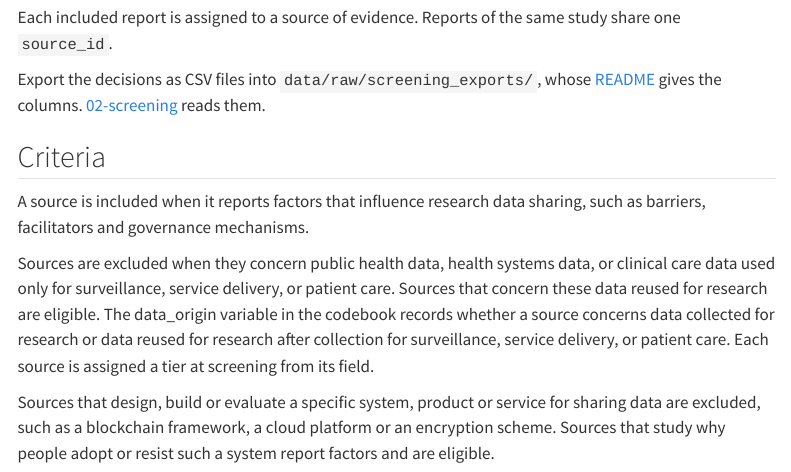
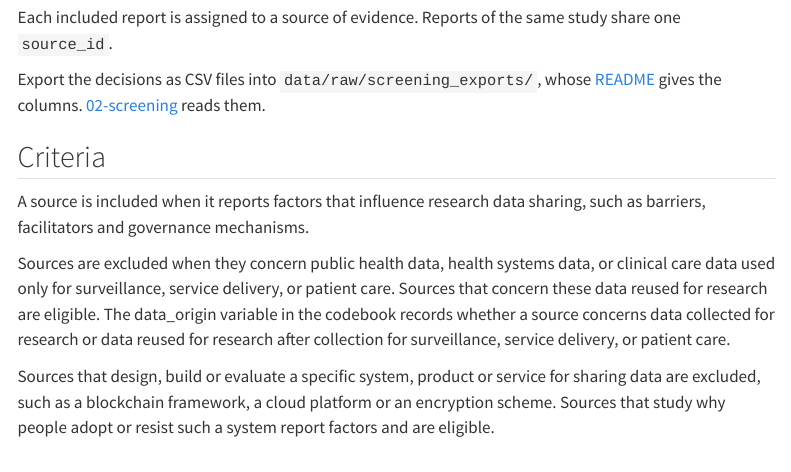
Before and after one commit to zackbatist/RDS-Review, a Quarto document (materials/screening-guide.qmd): the page in a window 1100 px wide, from 640 px down. Rendered offline with R 4.5, knitr and Pandoc in place of Quarto, with nearby package versions; menus at the side of the page are left out.

Commit message:
Screening guide: remove the remaining tier assignment sentence

```diff
--- a/materials/screening-guide.qmd
+++ b/materials/screening-guide.qmd
@@ -24,7 +24,7 @@ Export the decisions as CSV files into `data/raw/screening_exports/`, whose [REA
 
 A source is included when it reports factors that influence research data sharing, such as barriers, facilitators and governance mechanisms.
 
-Sources are excluded when they concern public health data, health systems data, or clinical care data used only for surveillance, service delivery, or patient care. Sources that concern these data reused for research are eligible. The data_origin variable in the codebook records whether a source concerns data collected for research or data reused for research after collection for surveillance, service delivery, or patient care. Each source is assigned a tier at screening from its field.
+Sources are excluded when they concern public health data, health systems data, or clinical care data used only for surveillance, service delivery, or patient care. Sources that concern these data reused for research are eligible. The data_origin variable in the codebook records whether a source concerns data collected for research or data reused for research after collection for surveillance, service delivery, or patient care.
 
 Sources that design, build or evaluate a specific system, product or service for sharing data are excluded, such as a blockchain framework, a cloud platform or an encryption scheme. Sources that study why people adopt or resist such a system report factors and are eligible.
 
```
